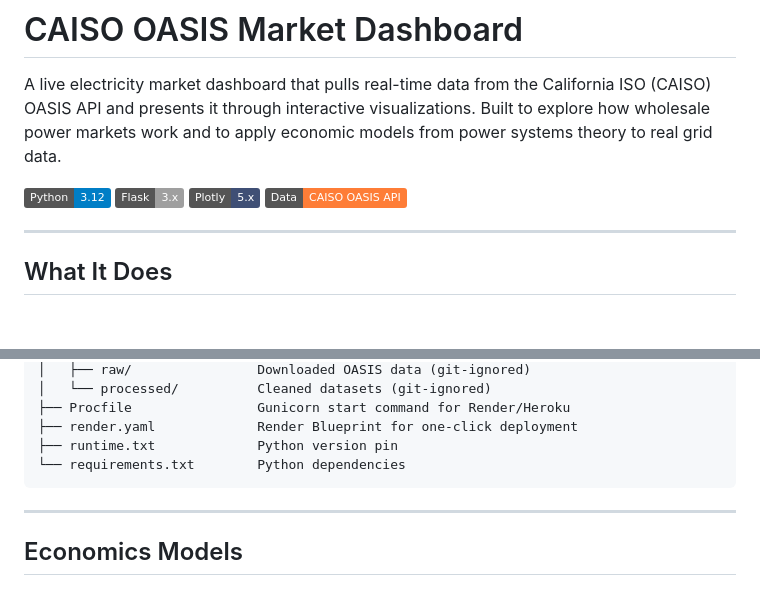
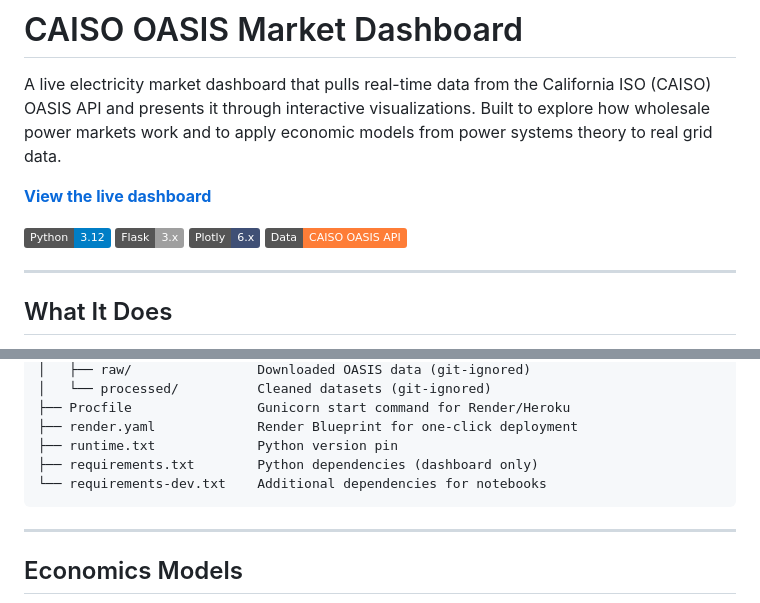
Before and after one commit to Maaz679/caiso-oasis-analysis, a Markdown page: README.md, 2 parts joined by grey strips. GitHub-like rendering; badges without logos; blank space fills up the shorter version.

````diff
--- a/README.md
+++ b/README.md
@@ -2,9 +2,11 @@
 
 A live electricity market dashboard that pulls real-time data from the California ISO (CAISO) OASIS API and presents it through interactive visualizations. Built to explore how wholesale power markets work and to apply economic models from power systems theory to real grid data.
 
+**[View the live dashboard](https://caiso-market-dashboard.onrender.com)**
+
 ![Python](https://img.shields.io/badge/Python-3.12-blue)
 ![Flask](https://img.shields.io/badge/Flask-3.x-lightgrey)
-![Plotly](https://img.shields.io/badge/Plotly-5.x-3F4F75)
+![Plotly](https://img.shields.io/badge/Plotly-6.x-3F4F75)
 ![Data](https://img.shields.io/badge/Data-CAISO%20OASIS%20API-orange)
 
 ---
@@ -68,7 +70,8 @@ caiso-oasis-analysis/
 ├── Procfile                Gunicorn start command for Render/Heroku
 ├── render.yaml             Render Blueprint for one-click deployment
 ├── runtime.txt             Python version pin
-└── requirements.txt        Python dependencies
+├── requirements.txt        Python dependencies (dashboard only)
+└── requirements-dev.txt    Additional dependencies for notebooks
 ```
 
 ---
````
Also changed, not shown: DEPLOYMENT.md (+5 -3 lines).
